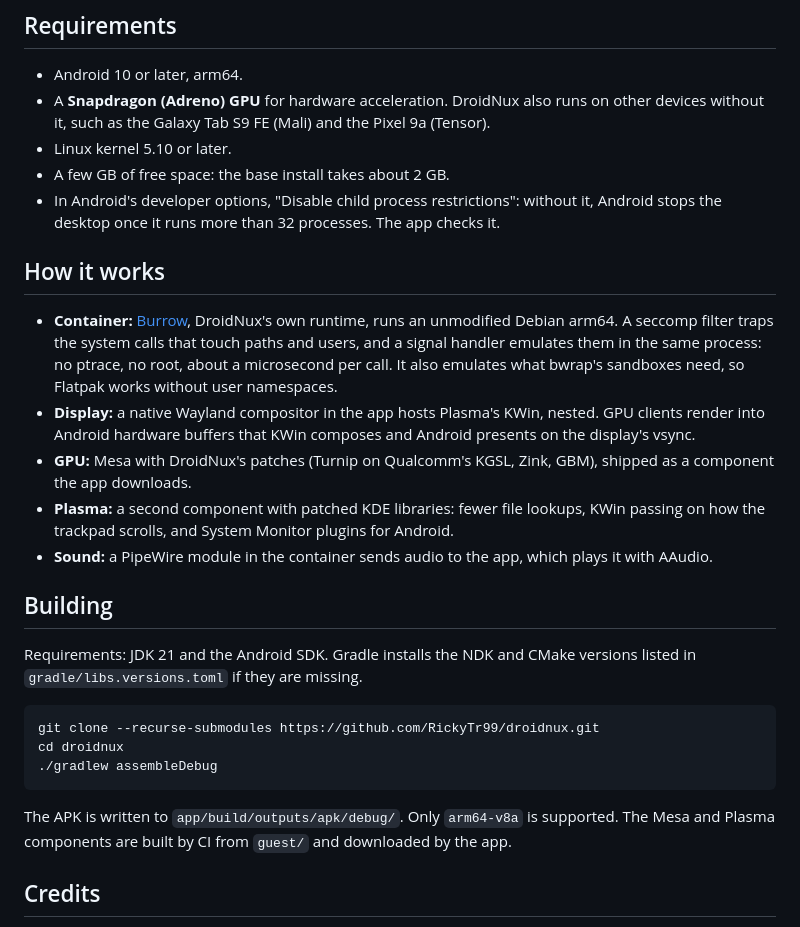
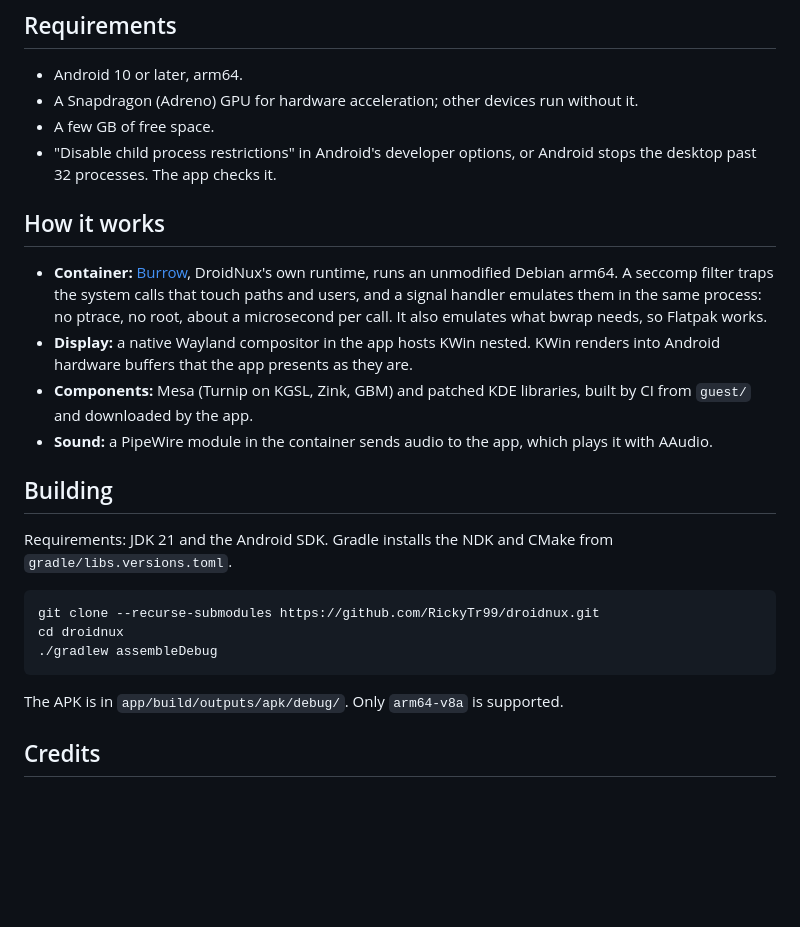
Before and after one commit to RickyTr99/droidnux, a Markdown page: README.md, the part around one of its changes. Drawn GitHub-style; blank space fills up the shorter version.

````diff
--- a/README.md
+++ b/README.md
@@ -59,31 +44,26 @@ phones.
 ## Requirements
 
 - Android 10 or later, arm64.
-- A **Snapdragon (Adreno) GPU** for hardware acceleration. DroidNux also runs on other devices without it, such as
-  the Galaxy Tab S9 FE (Mali) and the Pixel 9a (Tensor).
-- Linux kernel 5.10 or later.
-- A few GB of free space: the base install takes about 2 GB.
-- In Android's developer options, "Disable child process restrictions": without it, Android stops the desktop once it
-  runs more than 32 processes. The app checks it.
+- A Snapdragon (Adreno) GPU for hardware acceleration; other devices run without it.
+- A few GB of free space.
+- "Disable child process restrictions" in Android's developer options, or Android stops the desktop past 32
+  processes. The app checks it.
 
 ## How it works
 
 - **Container:** [Burrow](https://github.com/RickyTr99/burrow), DroidNux's own runtime, runs an unmodified Debian
-  arm64. A seccomp filter traps the system calls that touch paths and users, and a signal handler emulates them in the
-  same process: no ptrace, no root, about a microsecond per call. It also emulates what bwrap's sandboxes need, so
-  Flatpak works without user namespaces.
-- **Display:** a native Wayland compositor in the app hosts Plasma's KWin, nested. GPU clients render into Android
-  hardware buffers that KWin composes and Android presents on the display's vsync.
-- **GPU:** Mesa with DroidNux's patches (Turnip on Qualcomm's KGSL, Zink, GBM), shipped as a component the app
-  downloads.
-- **Plasma:** a second component with patched KDE libraries: fewer file lookups, KWin passing on how the trackpad
-  scrolls, and System Monitor plugins for Android.
+  arm64. A seccomp filter traps the system calls that touch paths and users, and a signal handler emulates them in
+  the same process: no ptrace, no root, about a microsecond per call. It also emulates what bwrap needs, so Flatpak
+  works.
+- **Display:** a native Wayland compositor in the app hosts KWin nested. KWin renders into Android hardware buffers
+  that the app presents as they are.
+- **Components:** Mesa (Turnip on KGSL, Zink, GBM) and patched KDE libraries, built by CI from `guest/` and
+  downloaded by the app.
 - **Sound:** a PipeWire module in the container sends audio to the app, which plays it with AAudio.
 
 ## Building
 
-Requirements: JDK 21 and the Android SDK. Gradle installs the NDK and CMake versions listed in
-`gradle/libs.versions.toml` if they are missing.
+Requirements: JDK 21 and the Android SDK. Gradle installs the NDK and CMake from `gradle/libs.versions.toml`.
 
 ```sh
 git clone --recurse-submodules https://github.com/RickyTr99/droidnux.git
@@ -91,8 +71,7 @@ cd droidnux
 ./gradlew assembleDebug
 ```
 
-The APK is written to `app/build/outputs/apk/debug/`. Only `arm64-v8a` is supported. The Mesa and Plasma
-components are built by CI from `guest/` and downloaded by the app.
+The APK is in `app/build/outputs/apk/debug/`. Only `arm64-v8a` is supported.
 
 ## Credits
 
````
Also changed, not shown: other parts of README.md (+22 -37 lines), .github/screenshots/home.png, .github/screenshots/settings.png (added), .github/screenshots/store.png, 2 other files.
